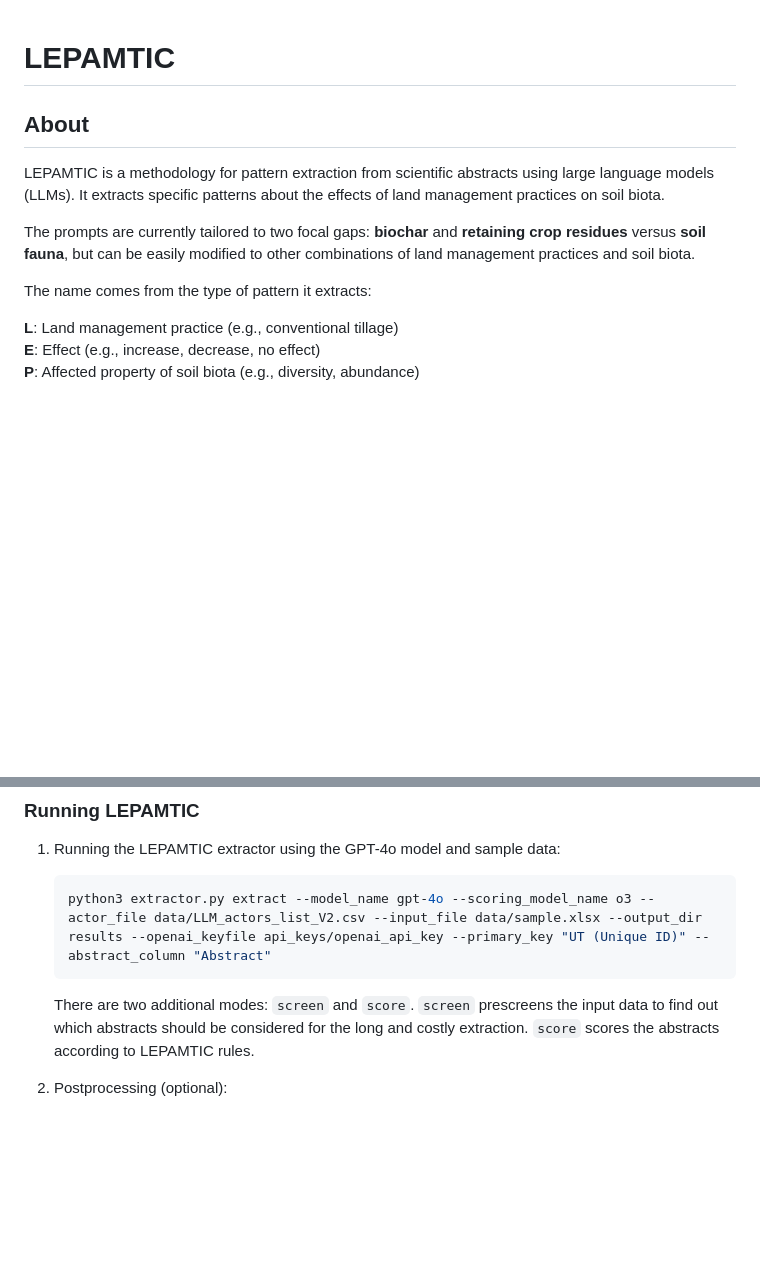
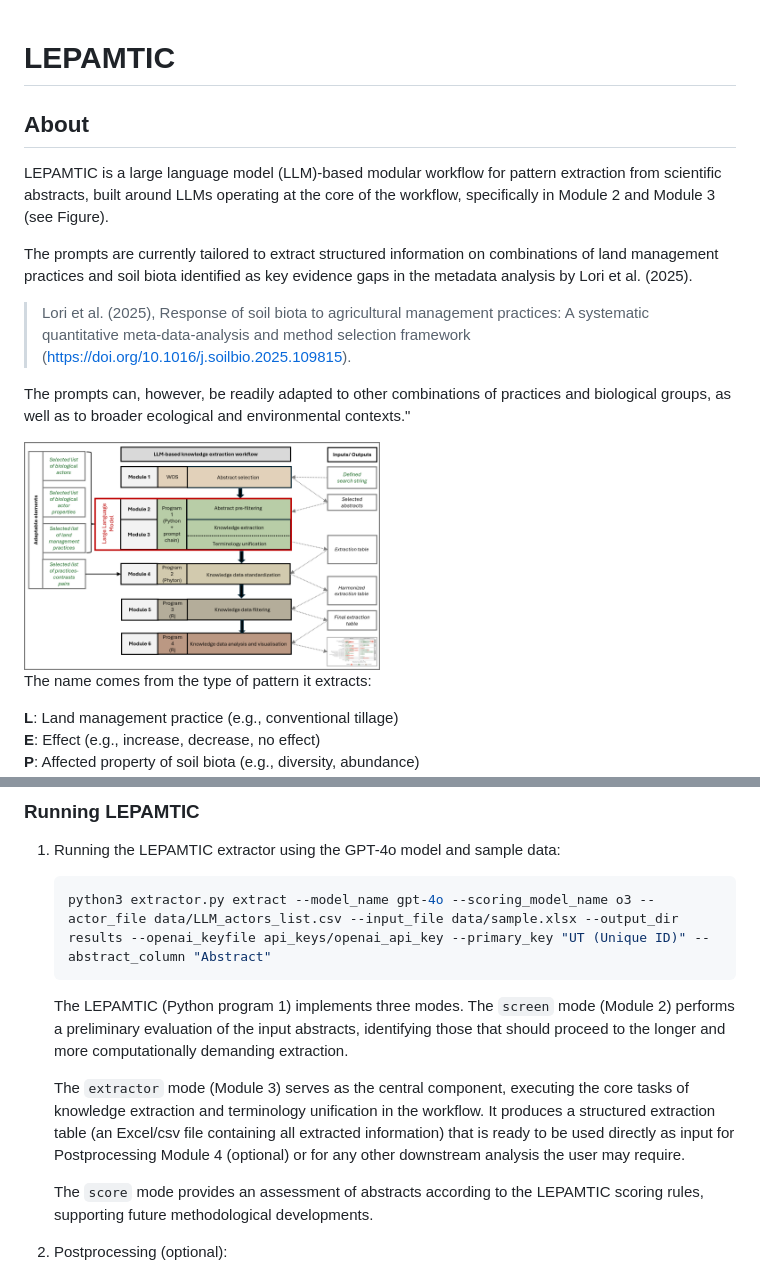
Before and after one commit to vpodpecan/LEPAMTIC, a Markdown page: README.md, 2 parts joined by grey strips. GitHub-like rendering; pictures changed too: Figure1.png (added); blank space fills up the shorter version.

Commit message:
updated docs and structure

````diff
--- a/README.md
+++ b/README.md
@@ -1,11 +1,20 @@
 # LEPAMTIC
+
 
 ## About
 
-LEPAMTIC is a methodology for pattern extraction from scientific abstracts using large language models (LLMs).
-It extracts specific patterns about the effects of land management practices on soil biota.
 
-The prompts are currently tailored to two focal gaps: **biochar** and **retaining crop residues** versus **soil fauna**, but can be easily modified to other combinations of land management practices and soil biota.
+LEPAMTIC is a large language model (LLM)-based modular workflow for pattern extraction from scientific abstracts, built around LLMs operating at the core of the workflow, specifically in Module 2 and Module 3 (see Figure).
+
+The prompts are currently tailored to extract structured information on combinations of land management practices and soil biota identified as key evidence gaps in the metadata analysis by Lori et al. (2025).
+
+> Lori et al. (2025), Response of soil biota to agricultural management practices: A systematic quantitative meta-data-analysis and method selection framework (https://doi.org/10.1016/j.soilbio.2025.109815).
+
+The prompts can, however, be readily adapted to other combinations of practices and biological groups, as well as to broader ecological and environmental contexts."
+
+<img src="Figure1.png" alt="Modular workflow" width="50%"/>
+
+</br>
 
 
 The name comes from the type of pattern it extracts:
@@ -63,10 +72,14 @@ In most cases the input data is a table exported from WOS or Scopus.
 1. Running the LEPAMTIC extractor using the GPT-4o model and sample data:
 
     ```bash
-    python3 extractor.py extract --model_name gpt-4o --scoring_model_name o3 --actor_file data/LLM_actors_list_V2.csv --input_file data/sample.xlsx --output_dir results --openai_keyfile api_keys/openai_api_key --primary_key "UT (Unique ID)" --abstract_column "Abstract"
+    python3 extractor.py extract --model_name gpt-4o --scoring_model_name o3 --actor_file data/LLM_actors_list.csv --input_file data/sample.xlsx --output_dir results --openai_keyfile api_keys/openai_api_key --primary_key "UT (Unique ID)" --abstract_column "Abstract"
     ```
-    There are two additional modes: `screen` and `score`. `screen` prescreens the input data to find out which abstracts should be considered for the long and costly extraction.
-   `score` scores the abstracts according to LEPAMTIC rules.
+
+    The LEPAMTIC (Python program 1) implements three modes. The `screen` mode (Module 2) performs a preliminary evaluation of the input abstracts, identifying those that should proceed to the longer and more computationally demanding extraction.
+
+    The `extractor` mode (Module 3) serves as the central component, executing the core tasks of knowledge extraction and terminology unification in the workflow. It produces a structured extraction table (an Excel/csv file containing all extracted information) that is ready to be used directly as input for Postprocessing Module 4 (optional) or for any other downstream analysis the user may require.
+
+    The `score` mode provides an assessment of abstracts according to the LEPAMTIC scoring rules, supporting future methodological developments.
 
 
 2. Postprocessing (optional):
````
Also changed, not shown: evaluation/README.md (+4 -4 lines), postprocessing/Module4_data_standardization/README.md (added, +16 -0 lines), postprocessing/Module5_6_filtering_visualization/README.md (added, +29 -0 lines), postprocessing/README.md (deleted, +0 -30 lines), 17 other files.
